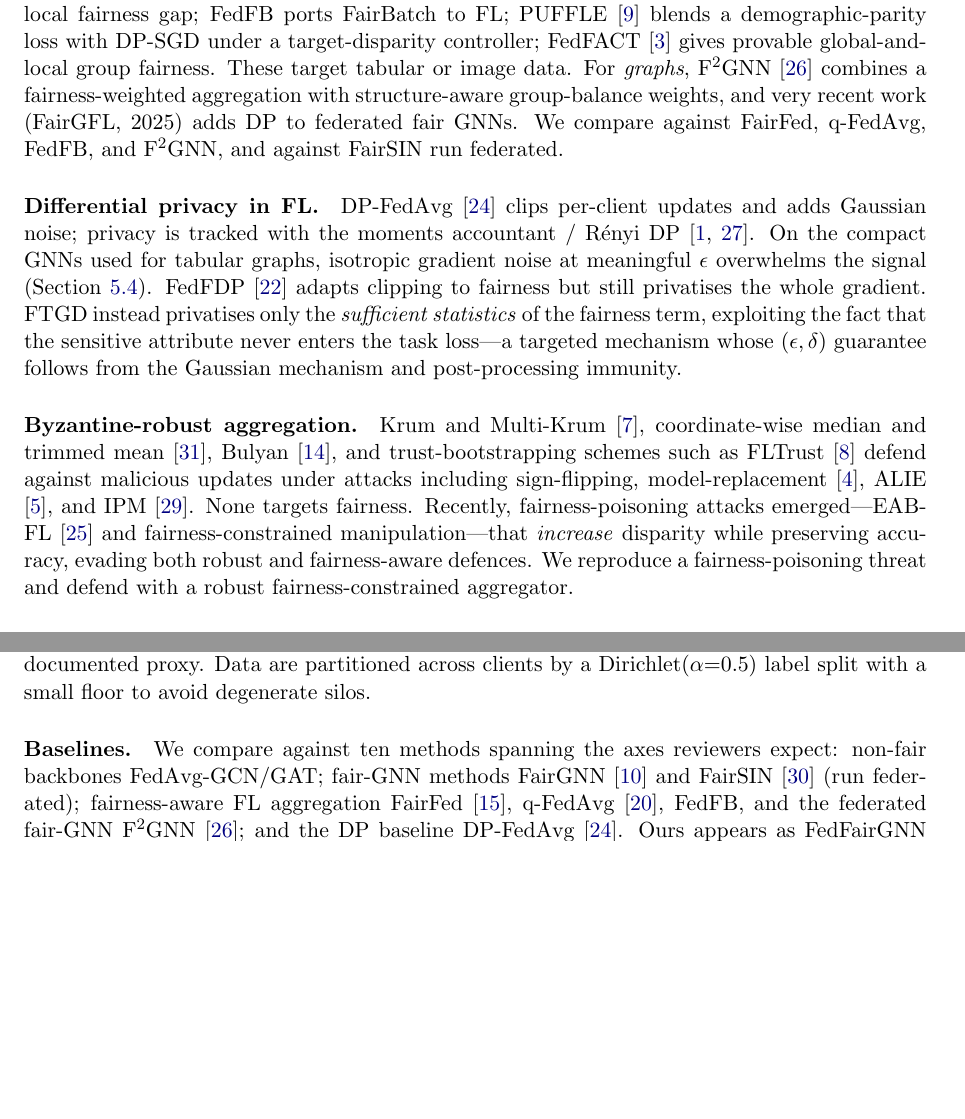
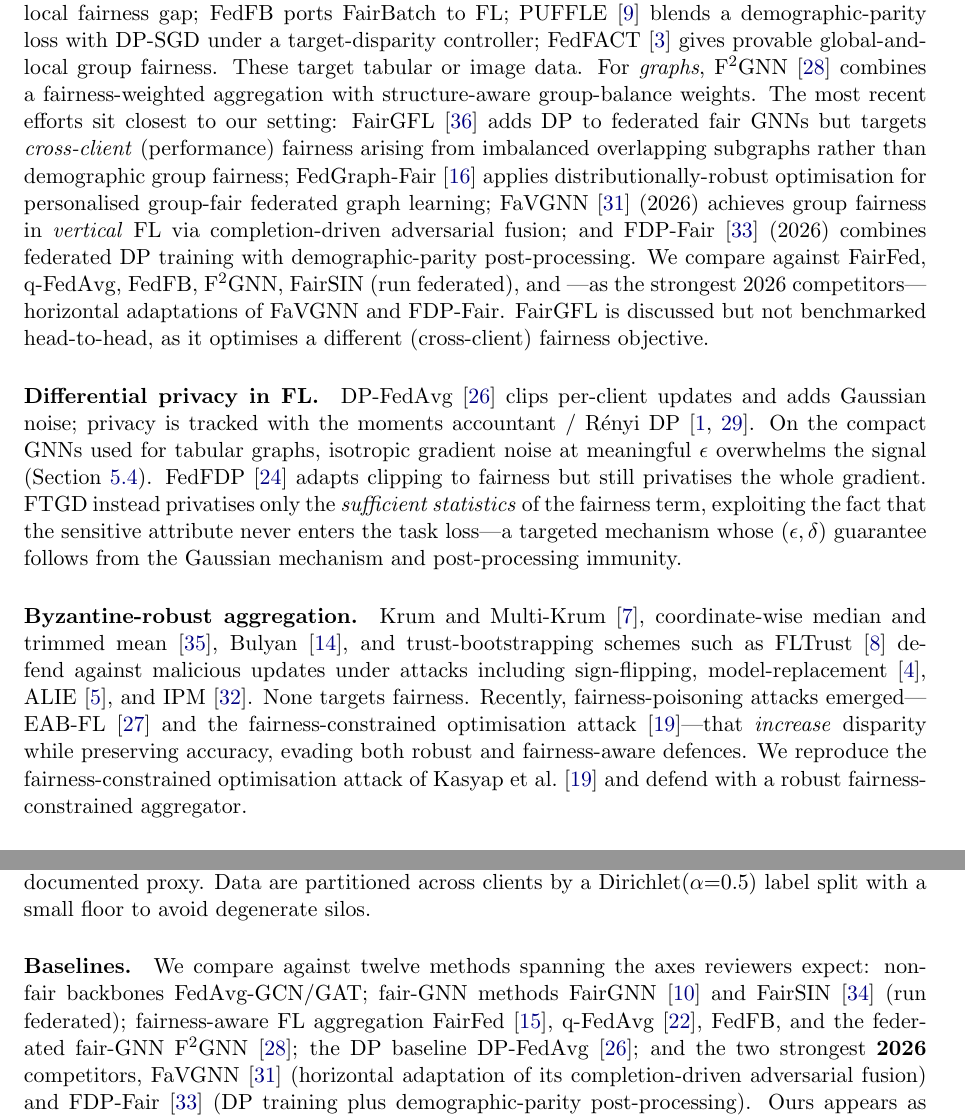
Before and after one commit to vinhqdang/FedFairGNN, a LaTeX paper (manuscript/main.tex, which reads manuscript/sections/02_related_work.tex, manuscript/sections/05_experiments.tex): two parts of pages 3 and 6 of 15 before the commit and two parts of pages 3 and 7 of 15 after it, joined at a grey line, cut so that both start at the same text, the shorter picture padded with empty space. Compiled offline with pdfLaTeX.

Commit message:
docs(manuscript): cite uploaded 2025/2026 papers; add FaVGNN & FDP-Fair (2026) baselines
- Accurate citations for the uploaded PDFs: FairGFL (noted as cross-client, not
  group, fairness), FedGraph-Fair, PUFFLE, FedFACT, and the Kasyap et al. (2025)
  fairness-constrained optimisation attack (now the reproduced threat).
- Two 2026 competitors added to related work + baselines + main tables:
  FaVGNN (horizontal adaptation) and FDP-Fair.
- Manuscript recompiles: 15 pages, 0 undefined citations.

```diff
--- a/manuscript/sections/02_related_work.tex
+++ b/manuscript/sections/02_related_work.tex
@@ -25,9 +25,19 @@ blends a demographic-parity loss with DP-SGD under a target-disparity
 controller; FedFACT \citep{fedfact2025} gives provable global-and-local group
 fairness. These target tabular or image data. For \emph{graphs}, F$^2$GNN
 \citep{f2gnn2023} combines a fairness-weighted aggregation with structure-aware
-group-balance weights, and very recent work (FairGFL, 2025) adds DP to federated
-fair GNNs. We compare against FairFed, q-FedAvg, FedFB, and F$^2$GNN, and against
-FairSIN run federated.
+group-balance weights. The most recent efforts sit closest to our setting:
+FairGFL \citep{fairgfl2025} adds DP to federated fair GNNs but targets
+\emph{cross-client} (performance) fairness arising from imbalanced overlapping
+subgraphs rather than demographic group fairness; FedGraph-Fair
+\citep{fedgraphfair2025} applies distributionally-robust optimisation for
+personalised group-fair federated graph learning; FaVGNN
+\citep{wang2026favgnn} (2026) achieves group fairness in \emph{vertical} FL via
+completion-driven adversarial fusion; and FDP-Fair \citep{xue2026fdpfair} (2026)
+combines federated DP training with demographic-parity post-processing. We
+compare against FairFed, q-FedAvg, FedFB, F$^2$GNN, FairSIN (run federated), and
+---as the strongest 2026 competitors---horizontal adaptations of FaVGNN and
+FDP-Fair. FairGFL is discussed but not benchmarked head-to-head, as it optimises
+a different (cross-client) fairness objective.
 
 \paragraph{Differential privacy in FL.}
 DP-FedAvg \citep{mcmahan2018learning} clips per-client updates and adds Gaussian
@@ -48,10 +58,12 @@ trust-bootstrapping schemes such as FLTrust \citep{cao2021fltrust} defend
 against malicious updates under attacks including sign-flipping,
 model-replacement \citep{bagdasaryan2020backdoor}, ALIE \citep{baruch2019little},
 and IPM \citep{xie2019fall}. None targets fairness. Recently, fairness-poisoning
-attacks emerged---EAB-FL \citep{eabfl2024} and fairness-constrained
-manipulation---that \emph{increase} disparity while preserving accuracy, evading
-both robust and fairness-aware defences. We reproduce a fairness-poisoning
-threat and defend with a robust fairness-constrained aggregator.
+attacks emerged---EAB-FL \citep{eabfl2024} and the fairness-constrained
+optimisation attack \citep{kasyap2025attack}---that \emph{increase} disparity
+while preserving accuracy, evading both robust and fairness-aware defences. We
+reproduce the fairness-constrained optimisation attack of
+\citet{kasyap2025attack} and defend with a robust fairness-constrained
+aggregator.
 
 \paragraph{Explainability, uncertainty, and trust metrics.}
 GNN explainers attribute predictions to edges/features; we use the FSER
--- a/manuscript/sections/05_experiments.tex
+++ b/manuscript/sections/05_experiments.tex
@@ -22,12 +22,15 @@ subgroup as a documented proxy (not a protected demographic).}
 \end{table}
 
 \paragraph{Baselines.}
-We compare against ten methods spanning the axes reviewers expect: non-fair
+We compare against twelve methods spanning the axes reviewers expect: non-fair
 backbones FedAvg-GCN/GAT; fair-GNN methods FairGNN \citep{dai2021say} and FairSIN
 \citep{yang2024fairsin} (run federated); fairness-aware FL aggregation FairFed
 \citep{ezzeldin2023fairfed}, q-FedAvg \citep{li2020fair}, FedFB, and the
-federated fair-GNN F$^2$GNN \citep{f2gnn2023}; and the DP baseline DP-FedAvg
-\citep{mcmahan2018learning}. Ours appears as FedFairGNN (with FTGD-DP),
+federated fair-GNN F$^2$GNN \citep{f2gnn2023}; the DP baseline DP-FedAvg
+\citep{mcmahan2018learning}; and the two strongest \textbf{2026} competitors,
+FaVGNN \citep{wang2026favgnn} (horizontal adaptation of its completion-driven
+adversarial fusion) and FDP-Fair \citep{xue2026fdpfair} (DP training plus
+demographic-parity post-processing). Ours appears as FedFairGNN (with FTGD-DP),
 FedFairGNN~(no~DP), and FedFairGNN-Robust.
 
 \paragraph{Protocol.}
```
Also changed, not shown: manuscript/ref.bib (+28 -3 lines), manuscript/main.pdf, manuscript/sections/05_experiments.tex (7 more changed lines), 1 other file.
